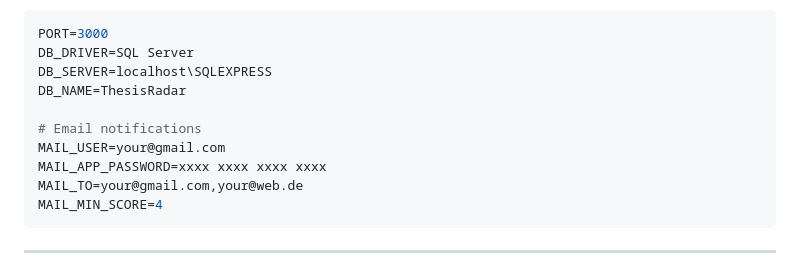
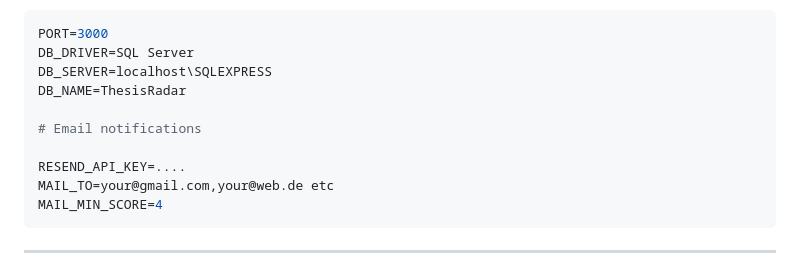
Before and after one commit to geo1337/ThesisRadar, a Markdown page: README.md, the part around the change. Rendered like a GitHub page.

````diff
--- a/README.md
+++ b/README.md
@@ -256,9 +256,9 @@ DB_SERVER=localhost\SQLEXPRESS
 DB_NAME=ThesisRadar
 
 # Email notifications
-MAIL_USER=your@gmail.com
-MAIL_APP_PASSWORD=xxxx xxxx xxxx xxxx
-MAIL_TO=your@gmail.com,your@web.de
+
+RESEND_API_KEY=....
+MAIL_TO=your@gmail.com,your@web.de etc
 MAIL_MIN_SCORE=4
 ```
 
````
